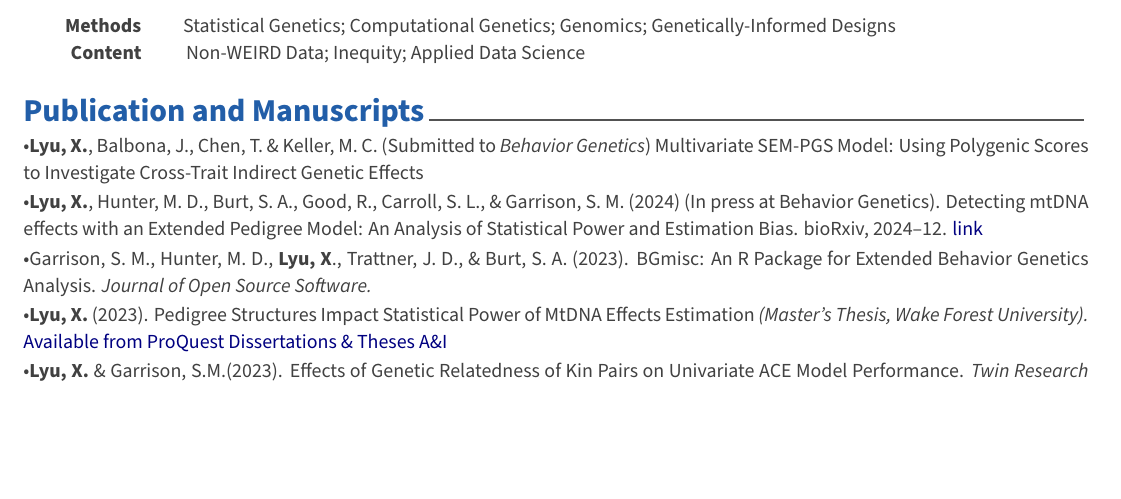
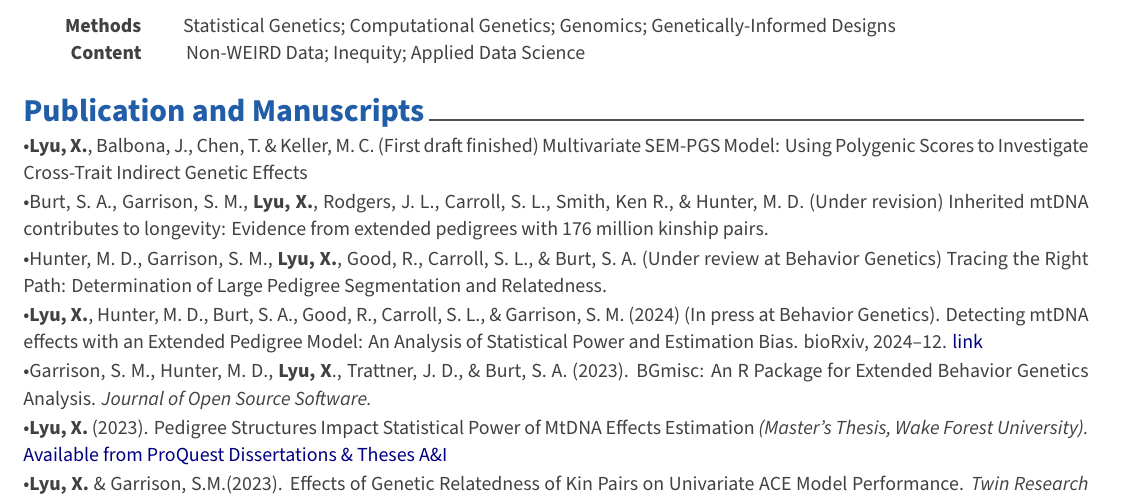
Before and after one commit to Xuanyu-Lyu/Xuanyu-Lyu-CV, a LaTeX CV (cv.tex, which reads cv/Publication.tex): part of page 1 of 3, cut so that both start at the same text, the shorter picture padded with empty space. Compiled offline with XeLaTeX.

Commit message:
Updates from Overleaf

```diff
--- a/cv/Publication.tex
+++ b/cv/Publication.tex
@@ -11,7 +11,13 @@
 \begin{cvpublications}
 %---------------------------------------------------------
   \cvpublication
-    {\bullet \textbf{Lyu, X.}, Balbona, J., Chen, T. \& Keller, M. C. (Submitted to \textit{Behavior Genetics}) Multivariate SEM-PGS Model: Using Polygenic Scores to Investigate Cross-Trait Indirect Genetic Effects}
+    {\bullet \textbf{Lyu, X.}, Balbona, J., Chen, T. \& Keller, M. C. (First draft finished) Multivariate SEM-PGS Model: Using Polygenic Scores to Investigate Cross-Trait Indirect Genetic Effects}
+
+  \cvpublication
+    {\bullet Burt, S. A., Garrison, S. M., \textbf{Lyu, X.}, Rodgers, J. L., Carroll, S. L., Smith, Ken R., \& Hunter, M. D. (Under revision) Inherited mtDNA contributes to longevity: Evidence from extended pedigrees with 176 million kinship pairs.}
+  \cvpublication
+    {\bullet Hunter, M. D., Garrison, S. M., \textbf{Lyu, X.}, Good, R., Carroll, S. L., \& Burt, S. A. (Under review at Behavior Genetics) Tracing the Right Path: Determination of Large Pedigree Segmentation and Relatedness. }
+
   \cvpublication
     {\bullet \textbf{Lyu, X.}, Hunter, M. D., Burt, S. A., Good, R., Carroll, S. L., \& Garrison, S. M. (2024) (In press at Behavior Genetics). Detecting mtDNA effects with an Extended Pedigree Model: An Analysis of Statistical Power and Estimation Bias. bioRxiv, 2024–12. \href{https://www.biorxiv.org/content/10.1101/2024.12.19.629449v1.abstract}{link}}
 
```
